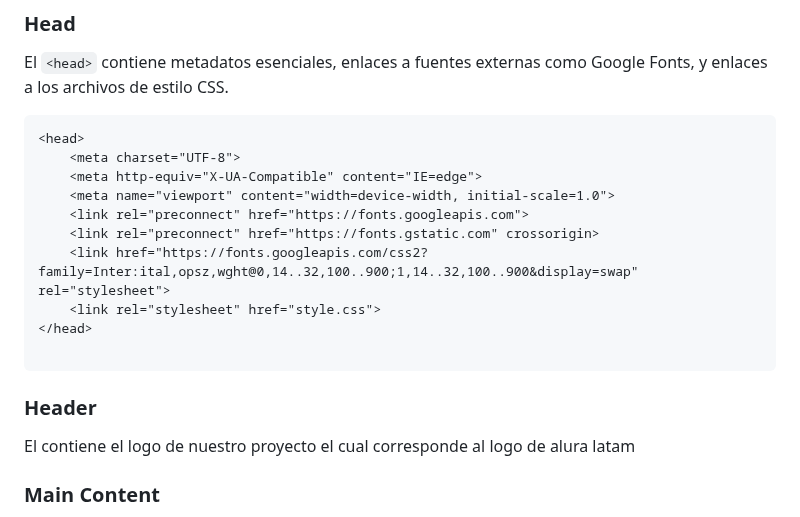
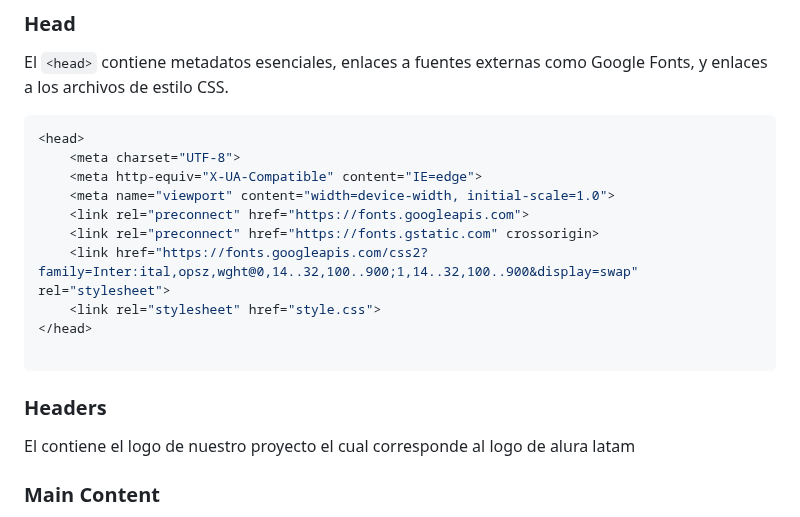
Before and after one commit to JOAAARP/mi-proyecto-de-encriptacion, a Markdown page: README.md, the part around the change. Drawn GitHub-style.

````diff
--- a/README.md
+++ b/README.md
@@ -5,7 +5,7 @@ Este proyecto permite a los usuarios encriptar y desencriptar mensajes usando un
 ### Head
 El `<head>` contiene metadatos esenciales, enlaces a fuentes externas como Google Fonts, y enlaces a los archivos de estilo CSS.
 
-```html
+```css
 <head>
     <meta charset="UTF-8">
     <meta http-equiv="X-UA-Compatible" content="IE=edge">
@@ -17,7 +17,7 @@ El `<head>` contiene metadatos esenciales, enlaces a fuentes externas como Googl
 </head>
 
 ```
-### Header
+### Headers
 El <header> contiene el logo de nuestro proyecto el cual corresponde al logo de alura latam
 ### Main Content
 Nuestro Contenido principal se dividio en 2 secciones la seccion de entrada y la seccion de salida
````
